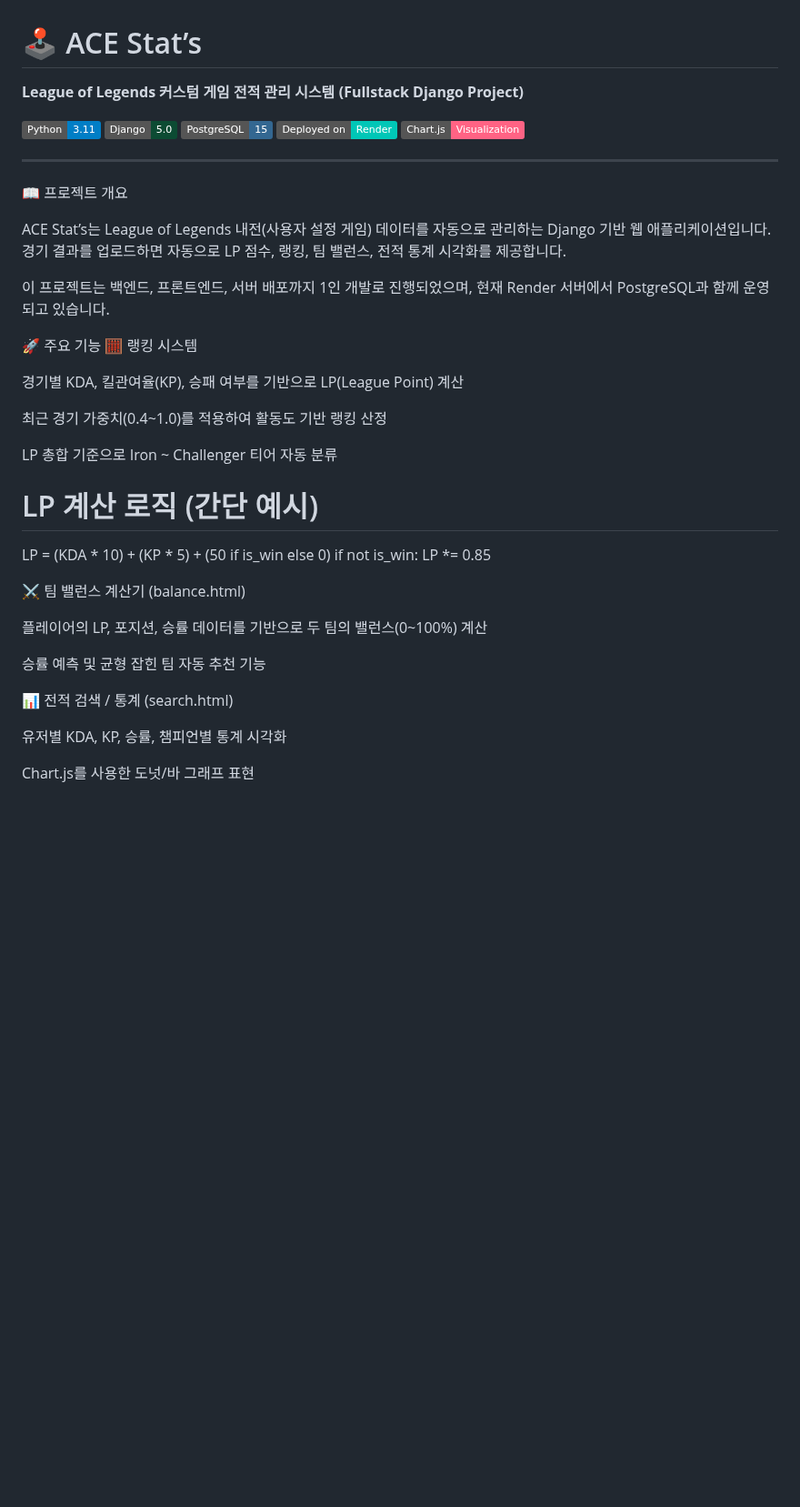
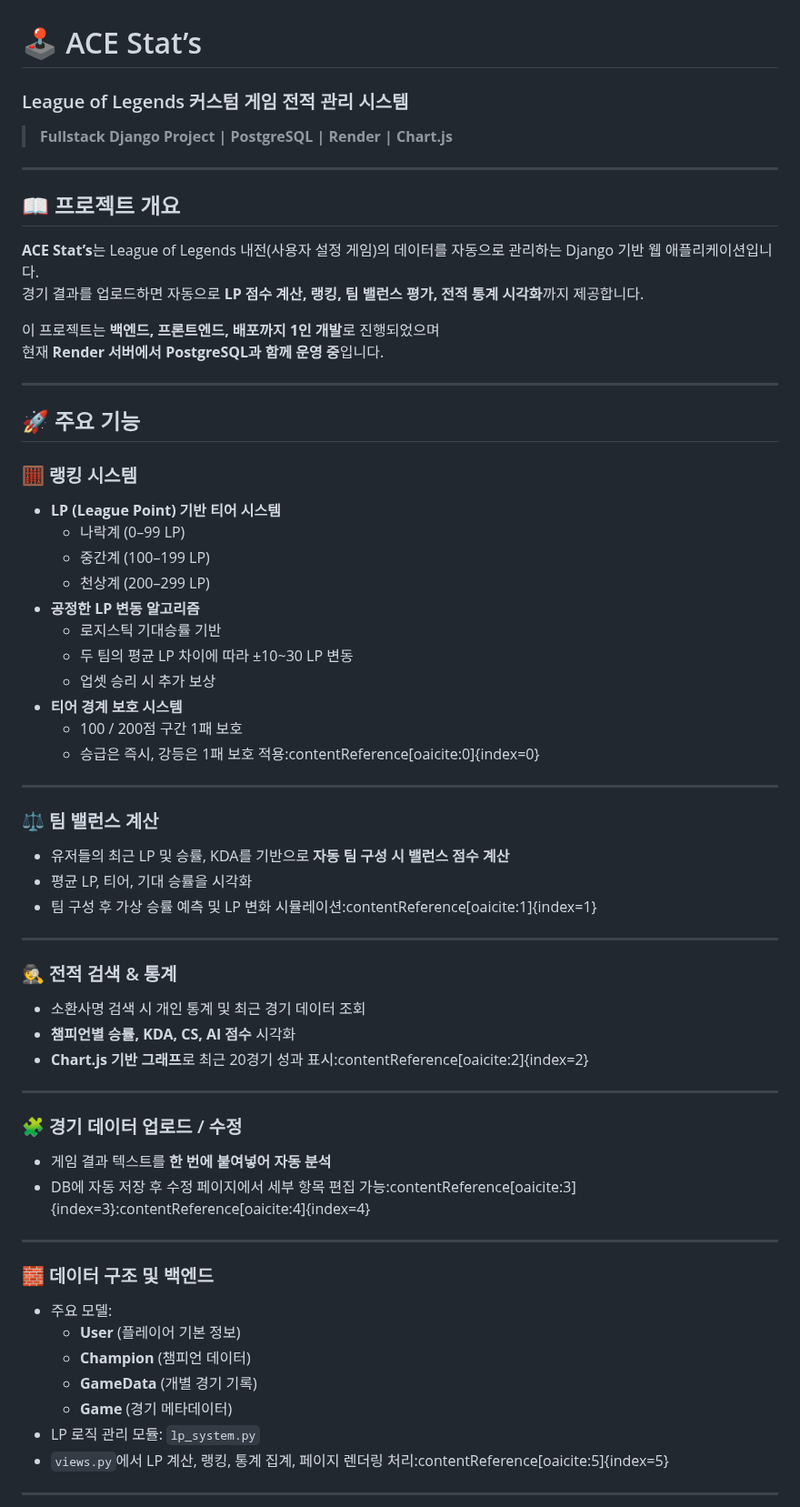
Before and after one commit to cchany/lol_project, a Markdown page: README.md, the part around one of its changes. Shown at 91% size. Drawn GitHub-style; badges without logos; blank space fills up the shorter version.

Commit message:
Revise README for improved project description
Updated project overview and features in README.md to enhance clarity and organization.

```diff
--- a/README.md
+++ b/README.md
@@ -1,46 +1,63 @@
 # 🕹️ ACE Stat’s
-**League of Legends 커스텀 게임 전적 관리 시스템 (Fullstack Django Project)**
-
-![Python](https://img.shields.io/badge/Python-3.11-blue?logo=python)
-![Django](https://img.shields.io/badge/Django-5.0-0C4B33?logo=django)
-![PostgreSQL](https://img.shields.io/badge/PostgreSQL-15-336791?logo=postgresql)
-![Render](https://img.shields.io/badge/Deployed%20on-Render-00C7B7?logo=render)
-![Chart.js](https://img.shields.io/badge/Chart.js-Visualization-FF6384?logo=chartdotjs)
+### League of Legends 커스텀 게임 전적 관리 시스템
+> **Fullstack Django Project | PostgreSQL | Render | Chart.js**
 
 ---
 
-📖 프로젝트 개요
+## 📖 프로젝트 개요
+**ACE Stat’s**는 League of Legends 내전(사용자 설정 게임)의 데이터를 자동으로 관리하는 Django 기반 웹 애플리케이션입니다.
+경기 결과를 업로드하면 자동으로 **LP 점수 계산, 랭킹, 팀 밸런스 평가, 전적 통계 시각화**까지 제공합니다.
 
-ACE Stat’s는 League of Legends 내전(사용자 설정 게임) 데이터를 자동으로 관리하는 Django 기반 웹 애플리케이션입니다.
-경기 결과를 업로드하면 자동으로 LP 점수, 랭킹, 팀 밸런스, 전적 통계 시각화를 제공합니다.
+이 프로젝트는 **백엔드, 프론트엔드, 배포까지 1인 개발**로 진행되었으며
+현재 **Render 서버에서 PostgreSQL과 함께 운영 중**입니다.
 
-이 프로젝트는 백엔드, 프론트엔드, 서버 배포까지 1인 개발로 진행되었으며,
-현재 Render 서버에서 PostgreSQL과 함께 운영되고 있습니다.
+---
 
-🚀 주요 기능
-🧮 랭킹 시스템
+## 🚀 주요 기능
 
-경기별 KDA, 킬관여율(KP), 승패 여부를 기반으로 LP(League Point) 계산
+### 🧮 랭킹 시스템
+- **LP (League Point) 기반 티어 시스템**
+  - 나락계 (0–99 LP)
+  - 중간계 (100–199 LP)
+  - 천상계 (200–299 LP)
+- **공정한 LP 변동 알고리즘**
+  - 로지스틱 기대승률 기반
+  - 두 팀의 평균 LP 차이에 따라 ±10~30 LP 변동
+  - 업셋 승리 시 추가 보상
+- **티어 경계 보호 시스템**
+  - 100 / 200점 구간 1패 보호
+  - 승급은 즉시, 강등은 1패 보호 적용:contentReference[oaicite:0]{index=0}
 
-최근 경기 가중치(0.4~1.0)를 적용하여 활동도 기반 랭킹 산정
+---
 
-LP 총합 기준으로 Iron ~ Challenger 티어 자동 분류
+### ⚖️ 팀 밸런스 계산
+- 유저들의 최근 LP 및 승률, KDA를 기반으로 **자동 팀 구성 시 밸런스 점수 계산**
+- 평균 LP, 티어, 기대 승률을 시각화
+- 팀 구성 후 가상 승률 예측 및 LP 변화 시뮬레이션:contentReference[oaicite:1]{index=1}
 
-# LP 계산 로직 (간단 예시)
-LP = (KDA * 10) + (KP * 5) + (50 if is_win else 0)
-if not is_win:
-    LP *= 0.85
+---
 
-⚔️ 팀 밸런스 계산기 (balance.html)
+### 🕵️ 전적 검색 & 통계
+- 소환사명 검색 시 개인 통계 및 최근 경기 데이터 조회
+- **챔피언별 승률, KDA, CS, AI 점수** 시각화
+- **Chart.js 기반 그래프**로 최근 20경기 성과 표시:contentReference[oaicite:2]{index=2}
 
-플레이어의 LP, 포지션, 승률 데이터를 기반으로
-두 팀의 밸런스(0~100%) 계산
+---
 
-승률 예측 및 균형 잡힌 팀 자동 추천 기능
+### 🧩 경기 데이터 업로드 / 수정
+- 게임 결과 텍스트를 **한 번에 붙여넣어 자동 분석**
+- DB에 자동 저장 후 수정 페이지에서 세부 항목 편집 가능:contentReference[oaicite:3]{index=3}:contentReference[oaicite:4]{index=4}
 
-📊 전적 검색 / 통계 (search.html)
+---
 
-유저별 KDA, KP, 승률, 챔피언별 통계 시각화
+### 🧱 데이터 구조 및 백엔드
+- 주요 모델:
+  - **User** (플레이어 기본 정보)
+  - **Champion** (챔피언 데이터)
+  - **GameData** (개별 경기 기록)
+  - **Game** (경기 메타데이터)
+- LP 로직 관리 모듈: `lp_system.py`
+- `views.py`에서 LP 계산, 랭킹, 통계 집계, 페이지 렌더링 처리:contentReference[oaicite:5]{index=5}
 
-Chart.js를 사용한 도넛/바 그래프 표현
+---
 
```
Also changed, not shown: other parts of README.md (+32 -32 lines).
